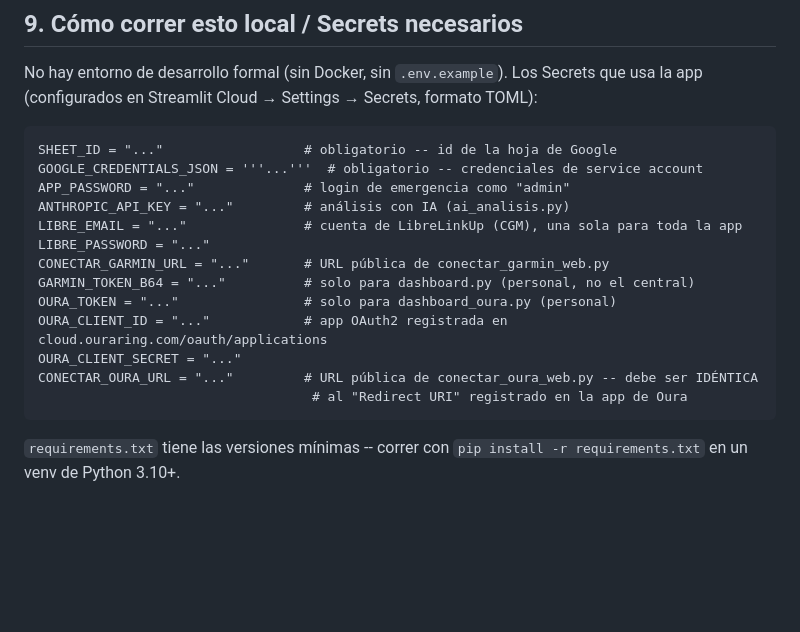
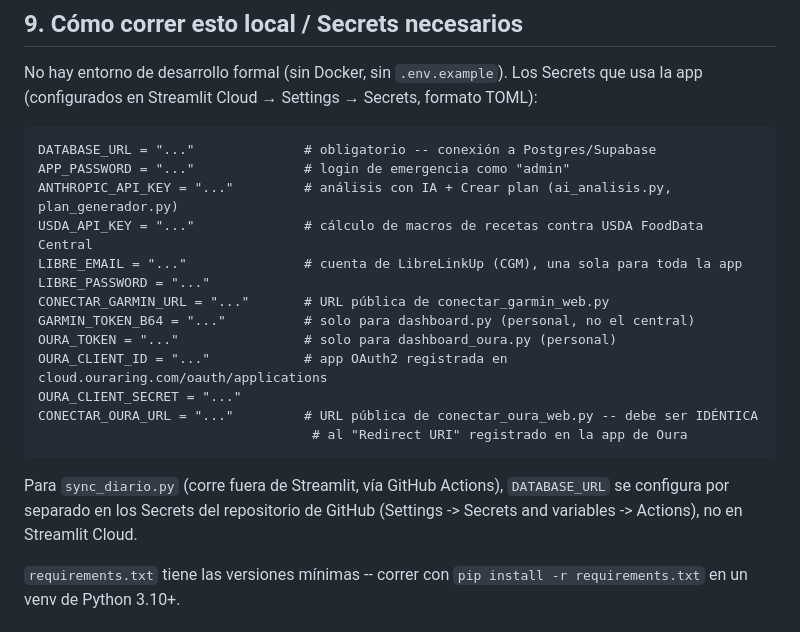
Before and after one commit to patriciocasas3010-svg/garmin, a Markdown page: HANDOFF_DESARROLLADOR.md, the part around one of its changes. Drawn GitHub-style; blank space fills up the shorter version.

````diff
--- a/HANDOFF_DESARROLLADOR.md
+++ b/HANDOFF_DESARROLLADOR.md
@@ -168,10 +176,10 @@ Secrets que usa la app (configurados en Streamlit Cloud → Settings → Secrets
 formato TOML):
 
 ```
-SHEET_ID = "..."                  # obligatorio -- id de la hoja de Google
-GOOGLE_CREDENTIALS_JSON = '''...'''  # obligatorio -- credenciales de service account
+DATABASE_URL = "..."              # obligatorio -- conexión a Postgres/Supabase
 APP_PASSWORD = "..."              # login de emergencia como "admin"
-ANTHROPIC_API_KEY = "..."         # análisis con IA (ai_analisis.py)
+ANTHROPIC_API_KEY = "..."         # análisis con IA + Crear plan (ai_analisis.py, plan_generador.py)
+USDA_API_KEY = "..."              # cálculo de macros de recetas contra USDA FoodData Central
 LIBRE_EMAIL = "..."               # cuenta de LibreLinkUp (CGM), una sola para toda la app
 LIBRE_PASSWORD = "..."
 CONECTAR_GARMIN_URL = "..."       # URL pública de conectar_garmin_web.py
@@ -182,6 +190,10 @@ OURA_CLIENT_SECRET = "..."
 CONECTAR_OURA_URL = "..."         # URL pública de conectar_oura_web.py -- debe ser IDÉNTICA
                                    # al "Redirect URI" registrado en la app de Oura
 ```
+
+Para `sync_diario.py` (corre fuera de Streamlit, vía GitHub Actions),
+`DATABASE_URL` se configura por separado en los Secrets del repositorio de
+GitHub (Settings -> Secrets and variables -> Actions), no en Streamlit Cloud.
 
 `requirements.txt` tiene las versiones mínimas -- correr con
 `pip install -r requirements.txt` en un venv de Python 3.10+.
````
Also changed, not shown: other parts of HANDOFF_DESARROLLADOR.md (+34 -26 lines).
